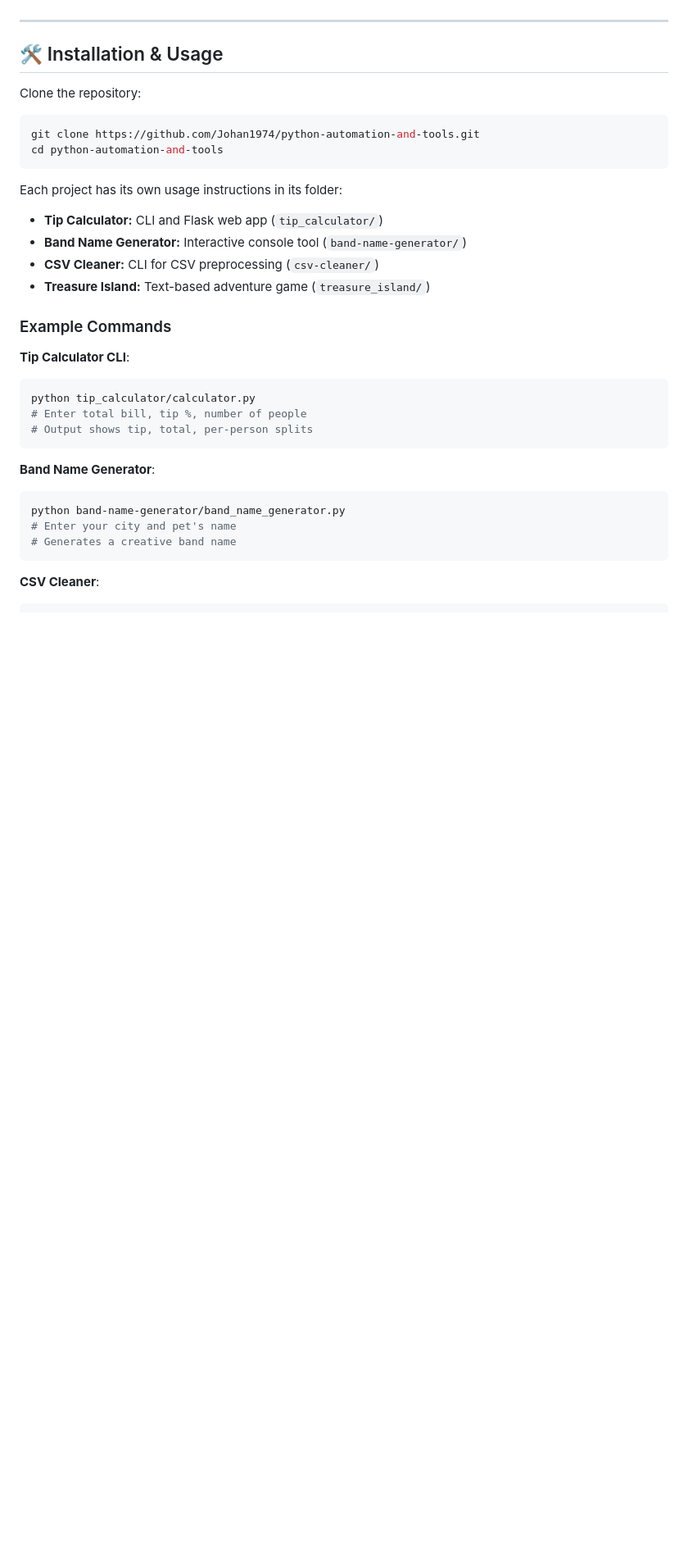
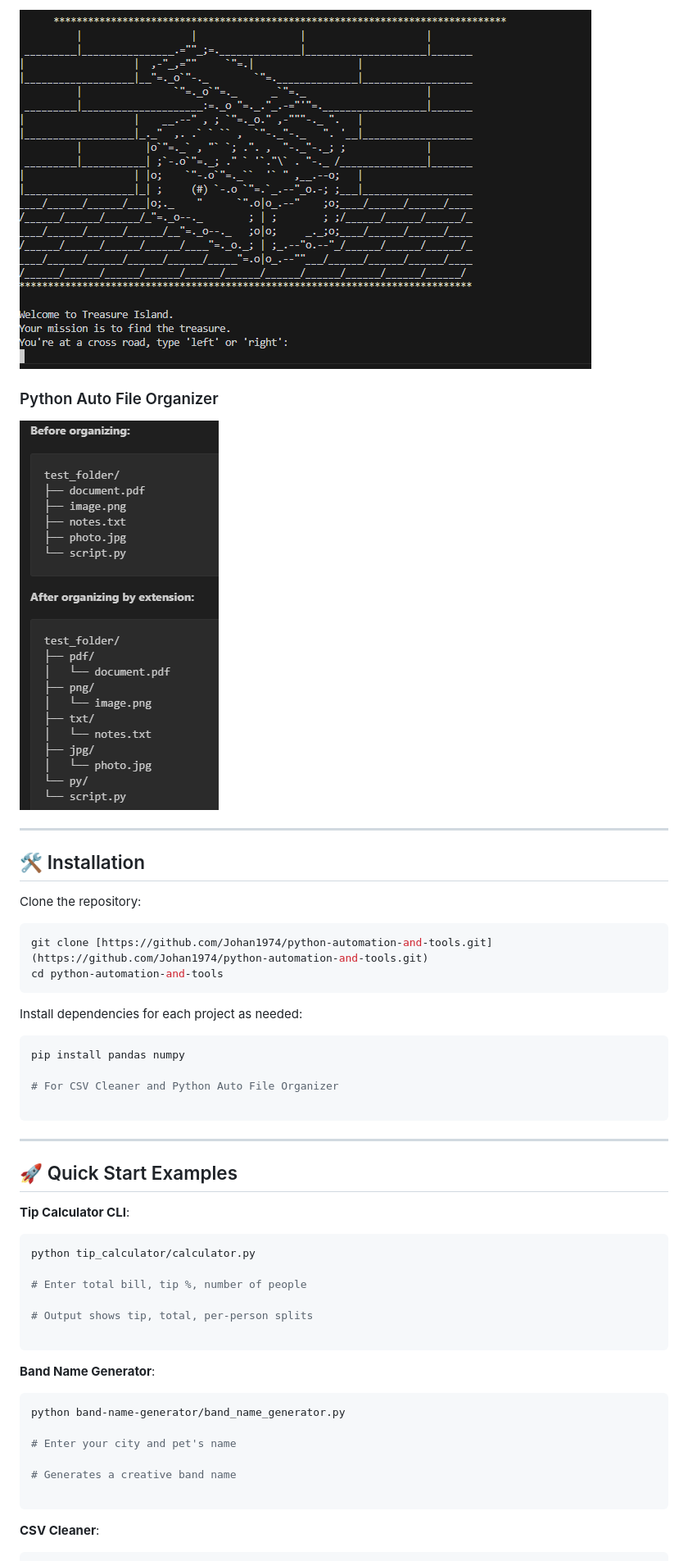
Before and after one commit to Johan1974/python-automation-and-tools, a Markdown page: README.md, the part around one of its changes. Shown at 82% size. GitHub-like rendering; pictures changed too: python-auto-file-organizer/screenshots/preview.png (added); blank space fills up the shorter version.

````diff
--- a/README.md
+++ b/README.md
@@ -43,38 +53,53 @@ Explore the main projects with usage examples and visual previews:
+![Treasure Island Preview](treasure_island/screenshots/preview.png)
+
+### Python Auto File Organizer
+
+![Auto File Organizer Preview](python-auto-file-organizer/screenshots/preview.png)
 
 ---
 
-## 🛠 Installation & Usage
+## 🛠 Installation
 
 Clone the repository:
 
 ```bash
-git clone https://github.com/Johan1974/python-automation-and-tools.git
+git clone [https://github.com/Johan1974/python-automation-and-tools.git](https://github.com/Johan1974/python-automation-and-tools.git)
 cd python-automation-and-tools
 ```
 
-Each project has its own usage instructions in its folder:
+Install dependencies for each project as needed:
 
-* **Tip Calculator:** CLI and Flask web app (`tip_calculator/`)
-* **Band Name Generator:** Interactive console tool (`band-name-generator/`)
-* **CSV Cleaner:** CLI for CSV preprocessing (`csv-cleaner/`)
-* **Treasure Island:** Text-based adventure game (`treasure_island/`)
+```bash
+pip install pandas numpy
 
-### Example Commands
+# For CSV Cleaner and Python Auto File Organizer
+
+```
+
+---
+
+## 🚀 Quick Start Examples
 
 **Tip Calculator CLI**:
 
 ```bash
 python tip_calculator/calculator.py
+
 # Enter total bill, tip %, number of people
+
 # Output shows tip, total, per-person splits
+
 ```
 
 **Band Name Generator**:
 
 ```bash
 python band-name-generator/band_name_generator.py
+
 # Enter your city and pet's name
+
 # Generates a creative band name
+
 ```
 
 **CSV Cleaner**:
````
Also changed, not shown: other parts of README.md (+66 -35 lines).
